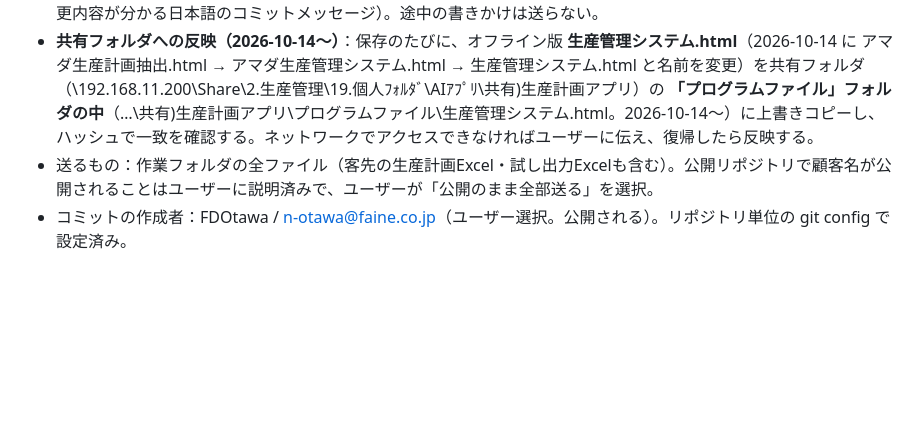
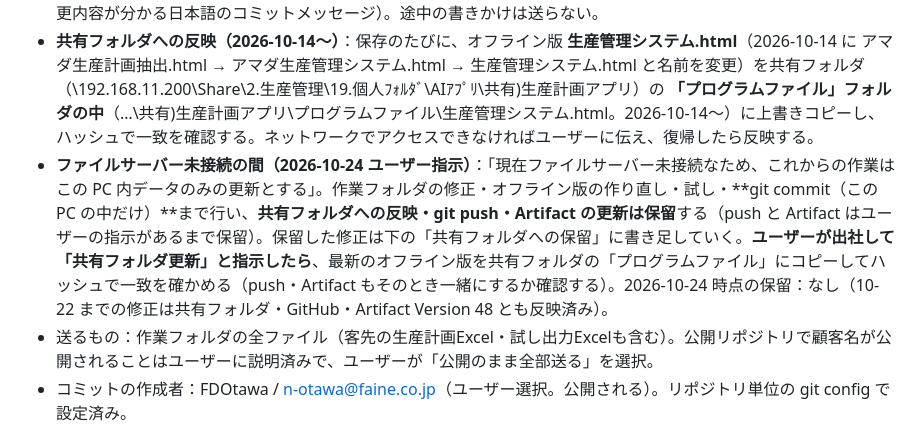
Before and after one commit to FDOtawa/amada-Productionplan, a Markdown page: CLAUDE.md, the part around the change. GitHub-like rendering; blank space fills up the shorter version.

Commit message:
CLAUDE.md：ファイルサーバー未接続の間は PC 内だけ更新（共有フォルダ・push・Artifact は「共有フォルダ更新」の指示まで保留）
Co-Authored-By: Claude Opus 5.5 <noreply@anthropic.com>

```diff
--- a/CLAUDE.md
+++ b/CLAUDE.md
@@ -388,6 +388,7 @@
 - 保存先は2か所：①デスクトップの作業フォルダ（C:\Users\0029\Desktop\生産計画アプリ作成）、②GitHub https://github.com/FDOtawa/amada-Productionplan （公開リポジトリ、ブランチ main）。
 - **修正が1つ終わり動作確認できたら、そのたびに** オフライン版を作り直したうえで git commit → git push する（変更内容が分かる日本語のコミットメッセージ）。途中の書きかけは送らない。
 - **共有フォルダへの反映（2026-10-14〜）**：保存のたびに、オフライン版 **生産管理システム.html**（2026-10-14 に アマダ生産計画抽出.html → アマダ生産管理システム.html → 生産管理システム.html と名前を変更）を共有フォルダ（\\192.168.11.200\Share\2.生産管理\19.個人ﾌｫﾙﾀﾞ\AIｱﾌﾟﾘ\共有)生産計画アプリ）の **「プログラムファイル」フォルダの中**（…\共有)生産計画アプリ\プログラムファイル\生産管理システム.html。2026-10-14〜）に上書きコピーし、ハッシュで一致を確認する。ネットワークでアクセスできなければユーザーに伝え、復帰したら反映する。
+- **ファイルサーバー未接続の間（2026-10-24 ユーザー指示）**：「現在ファイルサーバー未接続なため、これからの作業はこの PC 内データのみの更新とする」。作業フォルダの修正・オフライン版の作り直し・試し・**git commit（この PC の中だけ）**まで行い、**共有フォルダへの反映・git push・Artifact の更新は保留**する（push と Artifact はユーザーの指示があるまで保留）。保留した修正は下の「共有フォルダへの保留」に書き足していく。**ユーザーが出社して「共有フォルダ更新」と指示したら**、最新のオフライン版を共有フォルダの「プログラムファイル」にコピーしてハッシュで一致を確かめる（push・Artifact もそのとき一緒にするか確認する）。2026-10-24 時点の保留：なし（10-22 までの修正は共有フォルダ・GitHub・Artifact Version 48 とも反映済み）。
 - 送るもの：作業フォルダの全ファイル（客先の生産計画Excel・試し出力Excelも含む）。公開リポジトリで顧客名が公開されることはユーザーに説明済みで、ユーザーが「公開のまま全部送る」を選択。
 - コミットの作成者：FDOtawa / n-otawa@faine.co.jp（ユーザー選択。公開される）。リポジトリ単位の git config で設定済み。
 - GitHub へのサインインは Git Credential Manager（サインイン済み）。
```
